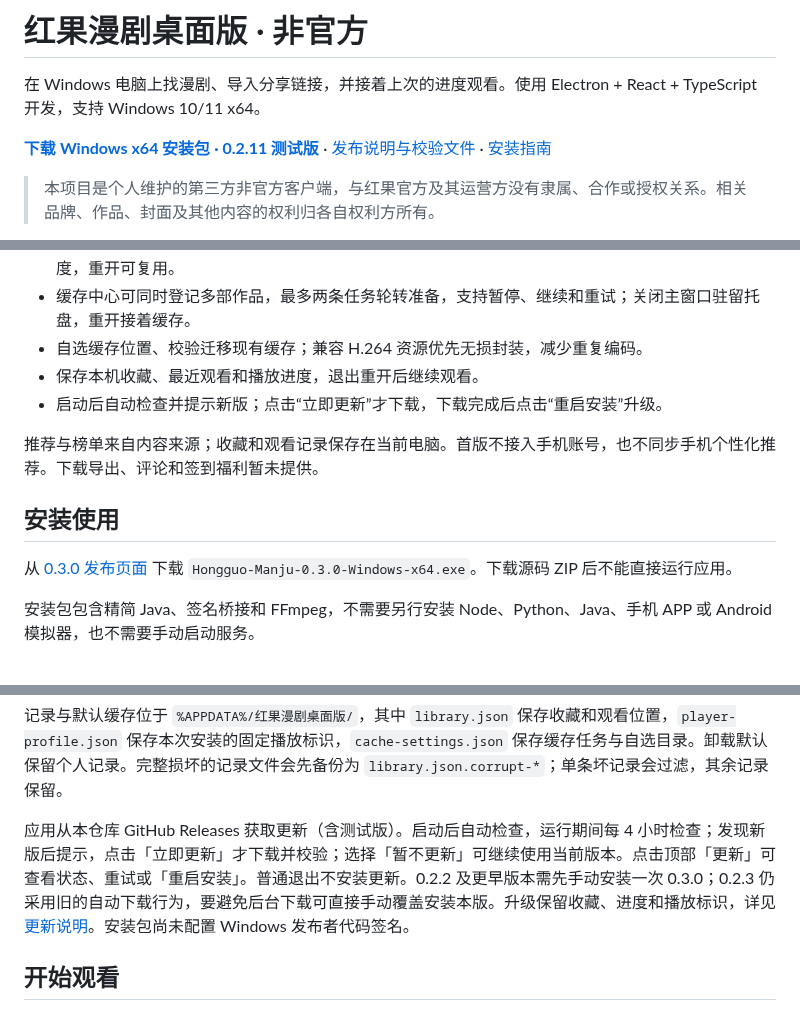
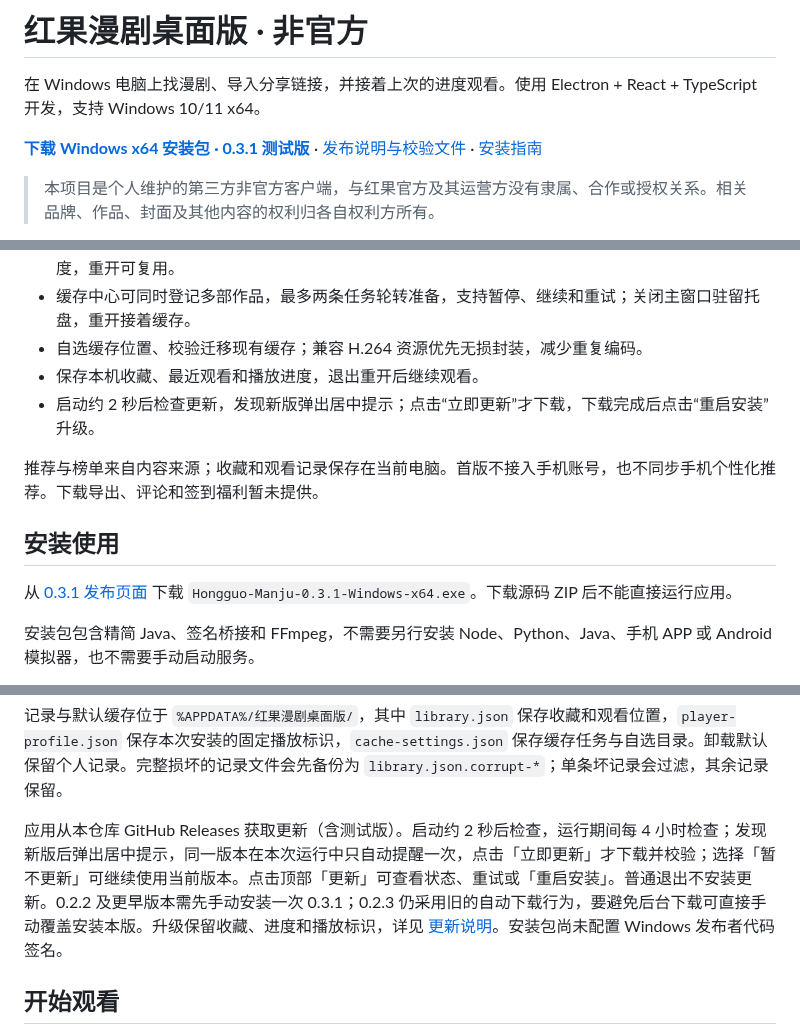
Before and after one commit to hwoc192-ahong/hongguo-manju-desktop, a Markdown page: README.md, 3 parts joined by grey strips. Drawn GitHub-style.

```diff
--- a/README.md
+++ b/README.md
@@ -2,7 +2,7 @@
 
 在 Windows 电脑上找漫剧、导入分享链接，并接着上次的进度观看。使用 Electron + React + TypeScript 开发，支持 Windows 10/11 x64。
 
-**[下载 Windows x64 安装包 · 0.2.11 测试版](https://github.com/lhljpt-web/hongguo-manju-desktop/releases/download/v0.2.11/Hongguo-Manju-0.2.11-Windows-x64.exe)** · [发布说明与校验文件](https://github.com/lhljpt-web/hongguo-manju-desktop/releases/tag/v0.2.11) · [安装指南](docs/installation.md)
+**[下载 Windows x64 安装包 · 0.3.1 测试版](https://github.com/lhljpt-web/hongguo-manju-desktop/releases/download/v0.3.1/Hongguo-Manju-0.3.1-Windows-x64.exe)** · [发布说明与校验文件](https://github.com/lhljpt-web/hongguo-manju-desktop/releases/tag/v0.3.1) · [安装指南](docs/installation.md)
 
 > 本项目是个人维护的第三方非官方客户端，与红果官方及其运营方没有隶属、合作或授权关系。相关品牌、作品、封面及其他内容的权利归各自权利方所有。
 
@@ -76,13 +82,13 @@ Releases 提供 Windows x64 测试版安装包，仓库提供源码、测试和
 - 缓存中心可同时登记多部作品，最多两条任务轮转准备，支持暂停、继续和重试；关闭主窗口驻留托盘，重开接着缓存。
 - 自选缓存位置、校验迁移现有缓存；兼容 H.264 资源优先无损封装，减少重复编码。
 - 保存本机收藏、最近观看和播放进度，退出重开后继续观看。
-- 启动后自动检查并提示新版；点击“立即更新”才下载，下载完成后点击“重启安装”升级。
+- 启动约 2 秒后检查更新，发现新版弹出居中提示；点击“立即更新”才下载，下载完成后点击“重启安装”升级。
 
 推荐与榜单来自内容来源；收藏和观看记录保存在当前电脑。首版不接入手机账号，也不同步手机个性化推荐。下载导出、评论和签到福利暂未提供。
 
 ## 安装使用
 
-从 [0.3.0 发布页面](https://github.com/lhljpt-web/hongguo-manju-desktop/releases/tag/v0.3.0) 下载 `Hongguo-Manju-0.3.0-Windows-x64.exe`。下载源码 ZIP 后不能直接运行应用。
+从 [0.3.1 发布页面](https://github.com/lhljpt-web/hongguo-manju-desktop/releases/tag/v0.3.1) 下载 `Hongguo-Manju-0.3.1-Windows-x64.exe`。下载源码 ZIP 后不能直接运行应用。
 
 安装包包含精简 Java、签名桥接和 FFmpeg，不需要另行安装 Node、Python、Java、手机 APP 或 Android 模拟器，也不需要手动启动服务。
 
@@ -100,7 +106,7 @@ Releases 提供 Windows x64 测试版安装包，仓库提供源码、测试和
 
 记录与默认缓存位于 `%APPDATA%/红果漫剧桌面版/`，其中 `library.json` 保存收藏和观看位置，`player-profile.json` 保存本次安装的固定播放标识，`cache-settings.json` 保存缓存任务与自选目录。卸载默认保留个人记录。完整损坏的记录文件会先备份为 `library.json.corrupt-*`；单条坏记录会过滤，其余记录保留。
 
-应用从本仓库 GitHub Releases 获取更新（含测试版）。启动后自动检查，运行期间每 4 小时检查；发现新版后提示，点击「立即更新」才下载并校验；选择「暂不更新」可继续使用当前版本。点击顶部「更新」可查看状态、重试或「重启安装」。普通退出不安装更新。0.2.2 及更早版本需先手动安装一次 0.3.0；0.2.3 仍采用旧的自动下载行为，要避免后台下载可直接手动覆盖安装本版。升级保留收藏、进度和播放标识，详见 [更新说明](docs/auto-update.md)。安装包尚未配置 Windows 发布者代码签名。
+应用从本仓库 GitHub Releases 获取更新（含测试版）。启动约 2 秒后检查，运行期间每 4 小时检查；发现新版后弹出居中提示，同一版本在本次运行中只自动提醒一次，点击「立即更新」才下载并校验；选择「暂不更新」可继续使用当前版本。点击顶部「更新」可查看状态、重试或「重启安装」。普通退出不安装更新。0.2.2 及更早版本需先手动安装一次 0.3.1；0.2.3 仍采用旧的自动下载行为，要避免后台下载可直接手动覆盖安装本版。升级保留收藏、进度和播放标识，详见 [更新说明](docs/auto-update.md)。安装包尚未配置 Windows 发布者代码签名。
 
 ## 开始观看
 
```
Also changed, not shown: other parts of README.md (+11 -3 lines), docs/auto-update.md (+2 -2 lines), docs/installation.md (+13 -13 lines), docs/plans/2026-10-24-startup-update-prompt.md (added, +10 -0 lines), docs/releases/v0.3.1.md (added, +15 -0 lines), docs/startup-update-validation.md (added, +18 -0 lines), docs/screenshots/startup-update.png (added), 7 other files.
